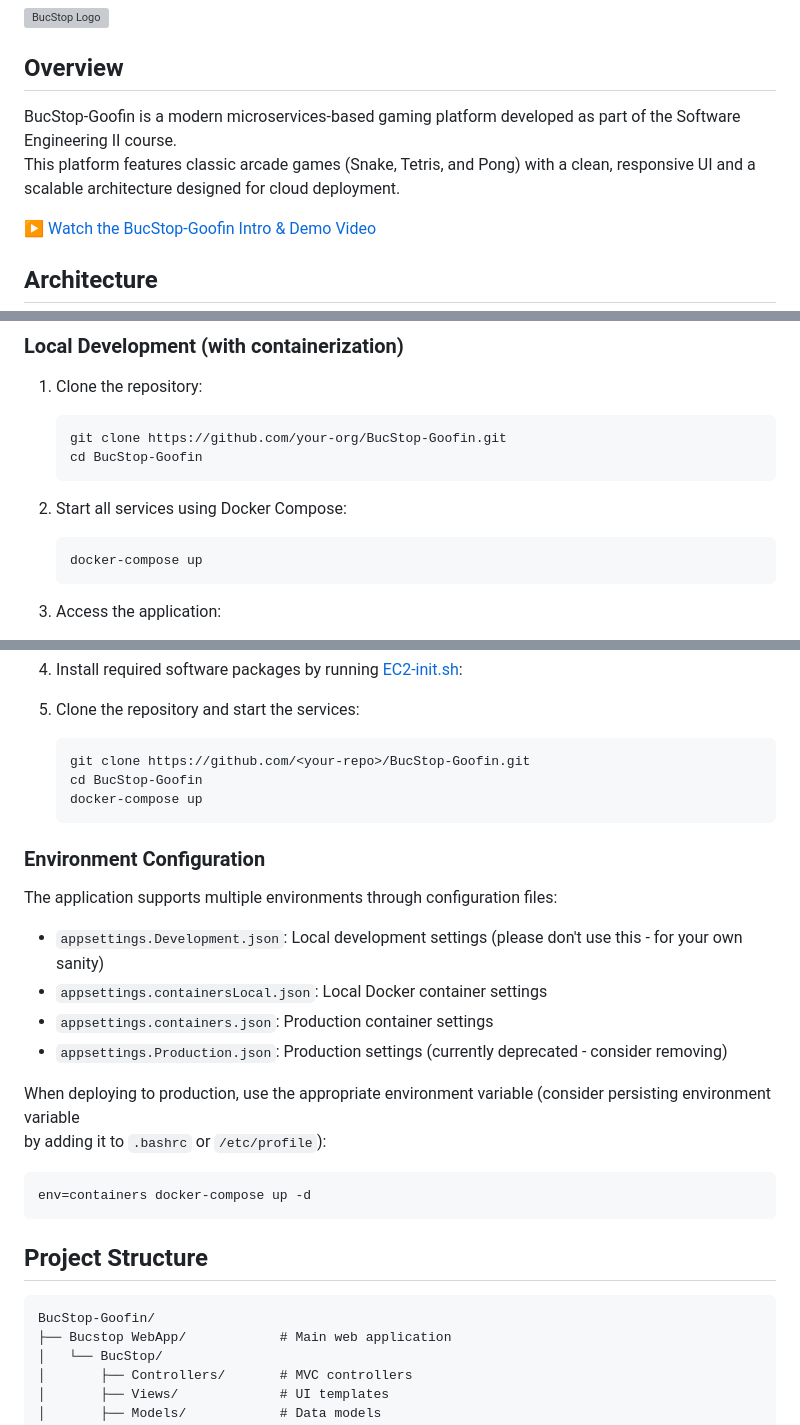
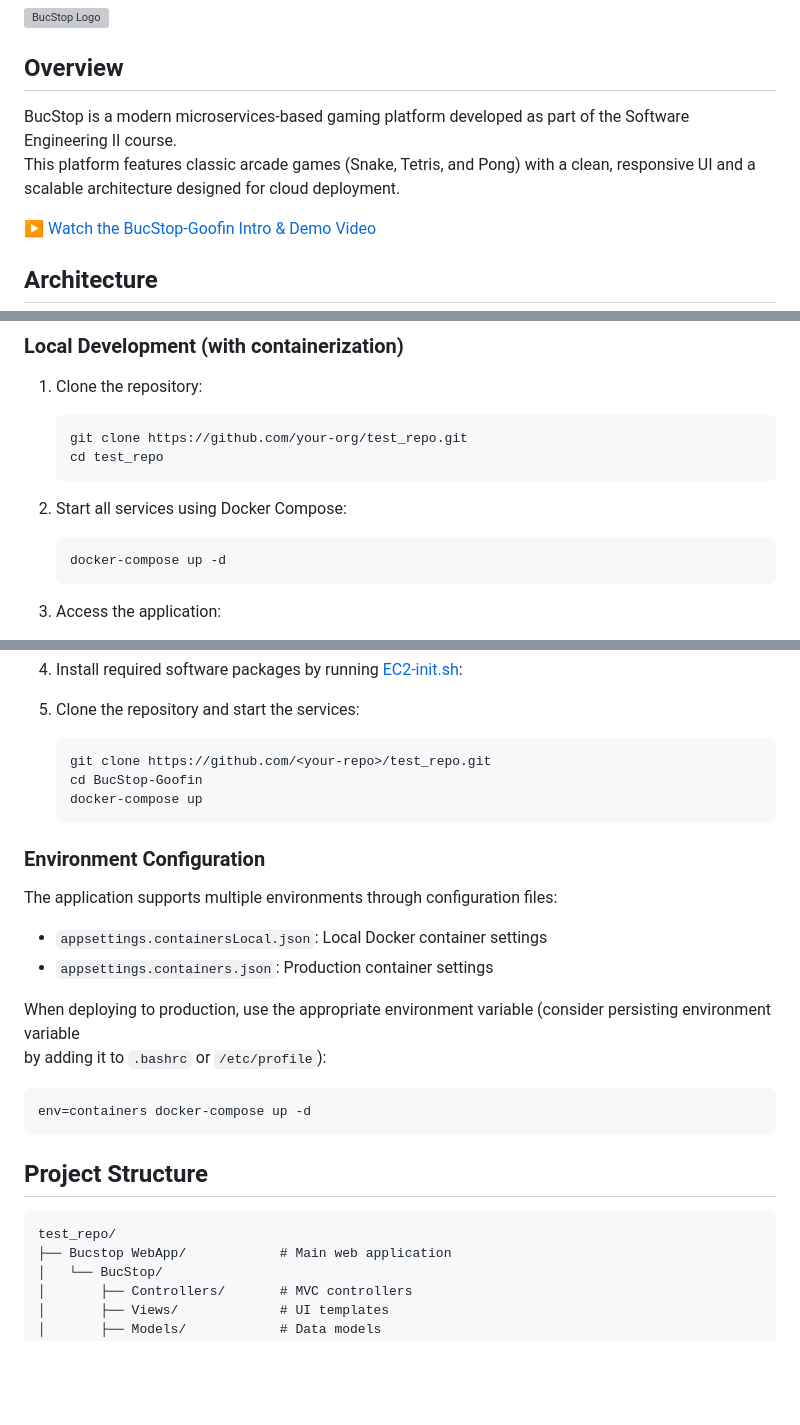
Before and after one commit to dorkywaffles/test_repo, a Markdown page: README.md, 3 parts joined by grey strips. GitHub-like rendering; blank space fills up the shorter version; grey boxes are pictures that could not be loaded.

Commit message:
Rename BucStop-Goofin to BucStop and update links
Updated project name references and repository links in README.

````diff
--- a/README.md
+++ b/README.md
@@ -4,7 +4,7 @@
 
 ## Overview
 
-BucStop-Goofin is a modern microservices-based gaming platform developed as part of the Software Engineering II course. <br>This platform features classic arcade games (Snake, Tetris, and Pong) with a clean, responsive UI and a scalable architecture designed for cloud deployment.
+BucStop is a modern microservices-based gaming platform developed as part of the Software Engineering II course. <br>This platform features classic arcade games (Snake, Tetris, and Pong) with a clean, responsive UI and a scalable architecture designed for cloud deployment.
 
 [▶️ Watch the BucStop-Goofin Intro & Demo Video](https://vimeo.com/1079595088/f69404c8a6?ts=0&share=copy)
 
@@ -42,13 +42,13 @@ The application is built using a microservices architecture with the following c
 
 1. Clone the repository:
    ```bash
-   git clone https://github.com/your-org/BucStop-Goofin.git
-   cd BucStop-Goofin
+   git clone https://github.com/your-org/test_repo.git
+   cd test_repo
    ```
 
 2. Start all services using Docker Compose:
    ```bash
-   docker-compose up
+   docker-compose up -d
    ```
 
 3. Access the application:
@@ -116,7 +116,7 @@ Visual Studio automatically handles:
 
 5. Clone the repository and start the services:
    ```bash
-   git clone https://github.com/<your-repo>/BucStop-Goofin.git
+   git clone https://github.com/<your-repo>/test_repo.git
    cd BucStop-Goofin
    docker-compose up
    ```
@@ -125,10 +125,8 @@ Visual Studio automatically handles:
 
 The application supports multiple environments through configuration files:
 
-- `appsettings.Development.json`: Local development settings (please don't use this - for your own sanity)
 - `appsettings.containersLocal.json`: Local Docker container settings
 - `appsettings.containers.json`: Production container settings
-- `appsettings.Production.json`: Production settings (currently deprecated - consider removing)
 
 When deploying to production, use the appropriate environment variable (consider persisting environment variable<br> by adding it to `.bashrc` or `/etc/profile`):
 
@@ -139,7 +137,7 @@ env=containers docker-compose up -d
 ## Project Structure
 
 ```
-BucStop-Goofin/
+test_repo/
 ├── Bucstop WebApp/            # Main web application
 │   └── BucStop/
 │       ├── Controllers/       # MVC controllers
````
